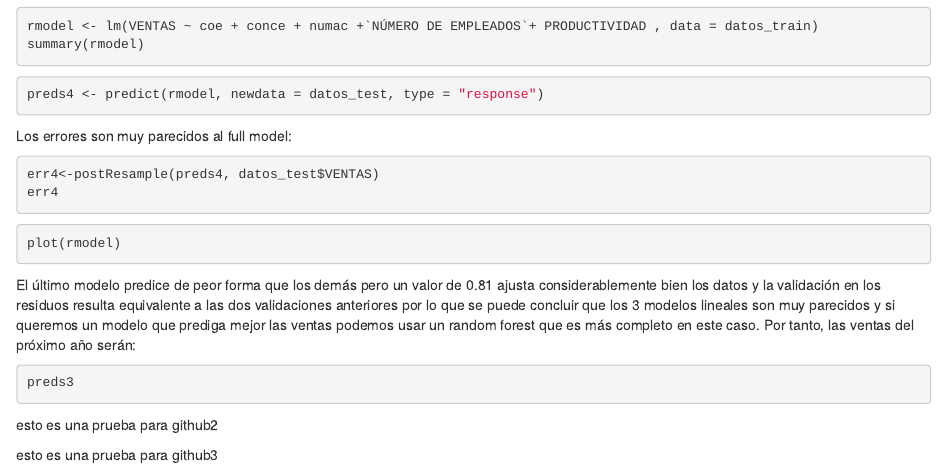
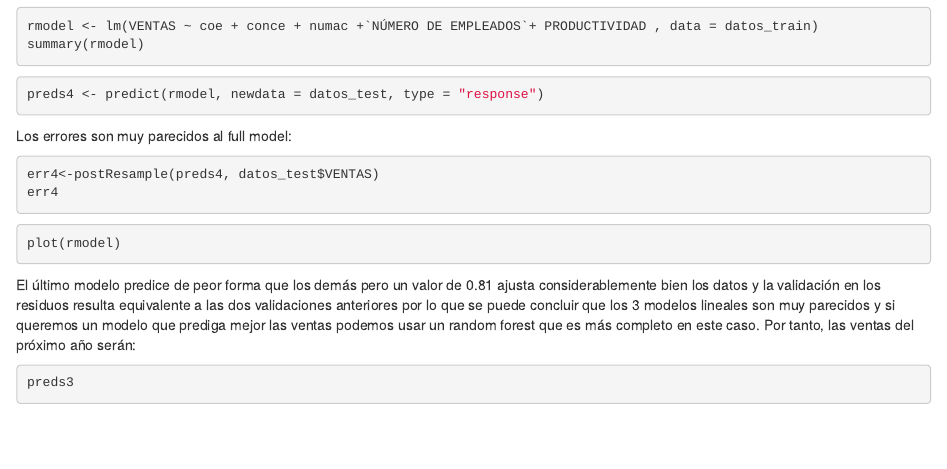
Before and after one commit to proma97/estadistica, an R Markdown document (paula_rodriguez.Rmd): the page in a window 1100 px wide, from 13780 px down. Rendered offline with R 4.5, knitr and Pandoc, with nearby package versions; the code chunks are not run, so their results and figures are left out.

Commit message:
nueva rama 2

````diff
--- a/paula_rodriguez.Rmd
+++ b/paula_rodriguez.Rmd
@@ -805,9 +805,3 @@ El último modelo predice de peor forma que los demás pero un valor de 0.81 aju
 ```{r}
 preds3
 ```
-
-
-esto es una prueba para github2
-
-
-esto es una prueba para github3
````
